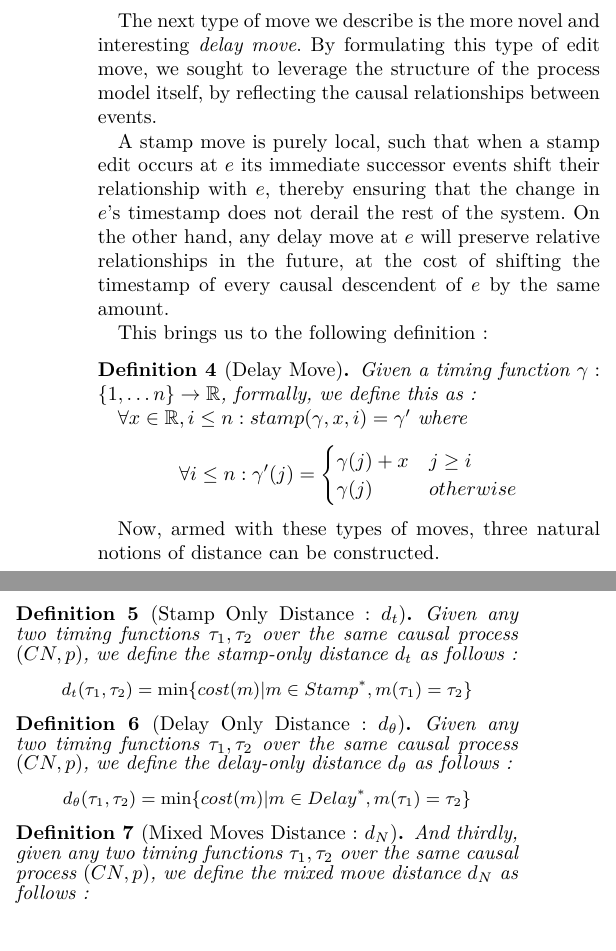
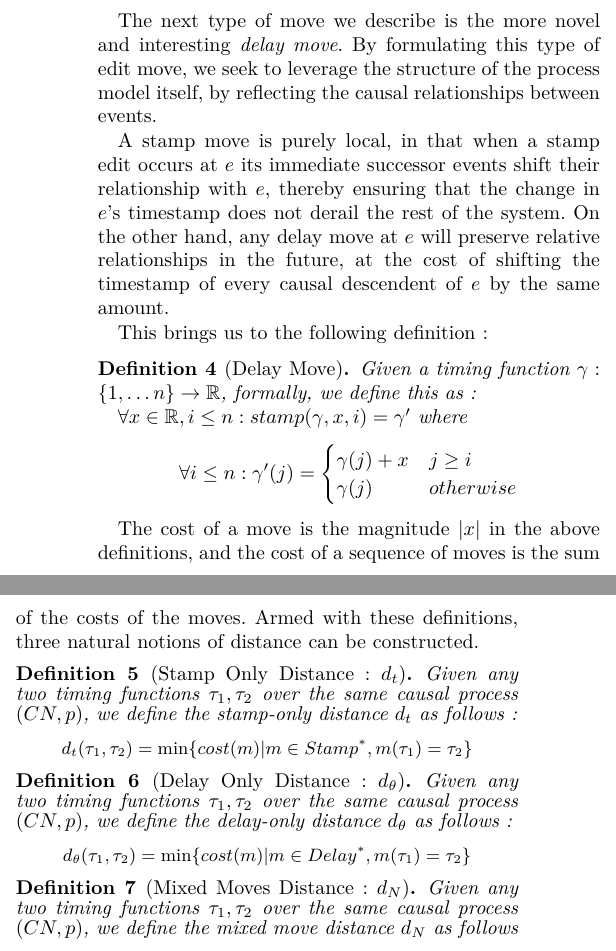
Before and after one commit to Goat18/CS-R-Time-Alignment-Problem, a LaTeX paper (Paper2.tex): two parts of the columns of page 3 of 12, joined at a grey line, cut so that both start at the same text. Compiled offline with pdfLaTeX.

Commit message:
Minor edits for cost definition etc

```diff
--- a/Paper2.tex
+++ b/Paper2.tex
@@ -229,9 +229,9 @@
 	\end{definition}
 
 	The next type of move we describe is the more novel and interesting \textit{delay move}.
-	By formulating this type of edit move, we sought to leverage the structure of the process model itself, by reflecting the causal relationships between events.
+	By formulating this type of edit move, we seek to leverage the structure of the process model itself, by reflecting the causal relationships between events.
 
-	A stamp move is purely local, such that when a stamp edit occurs at $e$ its immediate successor events shift their relationship with $e$, thereby ensuring that the change in $e$'s timestamp does not derail the rest of the system.
+	A stamp move is purely local, in that when a stamp edit occurs at $e$ its immediate successor events shift their relationship with $e$, thereby ensuring that the change in $e$'s timestamp does not derail the rest of the system.
 	On the other hand, any delay move at $e$ will preserve relative relationships in the future, at the cost of shifting the timestamp of every causal descendent of $e$ by the same amount.
 
 	This brings us to the following definition :
@@ -247,7 +247,7 @@
 
 	\end{definition}
 
-	Now, armed with these types of moves, three natural notions of distance can be constructed.
+The cost of a move is the magnitude $|x|$ in the above definitions, and the cost of a sequence of moves is the sum of the costs of the moves. Armed with these definitions, three natural notions of distance can be constructed.
 
 	\begin{definition}[Stamp Only Distance : $d_t$]
 		Given any two timing functions $\tau_1, \tau_2$ over the same causal process $(CN, p)$, we define the stamp-only distance $d_t$ as follows :
@@ -260,7 +260,7 @@
 	\end{definition}
 
 	\begin{definition}[Mixed Moves Distance : $d_N$]
-		And thirdly, given any two timing functions $\tau_1, \tau_2$ over the same causal process $(CN, p)$, we define the mixed move distance $d_N$ as follows :
+		Given any two timing functions $\tau_1, \tau_2$ over the same causal process $(CN, p)$, we define the mixed move distance $d_N$ as follows
 		\small	$$d_N(\tau_1, \tau_2) = \min \{cost(m) | {m \in (Stamp \cup Delay)^*}, {m(\tau_1) = \tau_2}\}$$
 
 	\end{definition}
```
Also changed, not shown: Paper2.tex (7 more changed lines).
